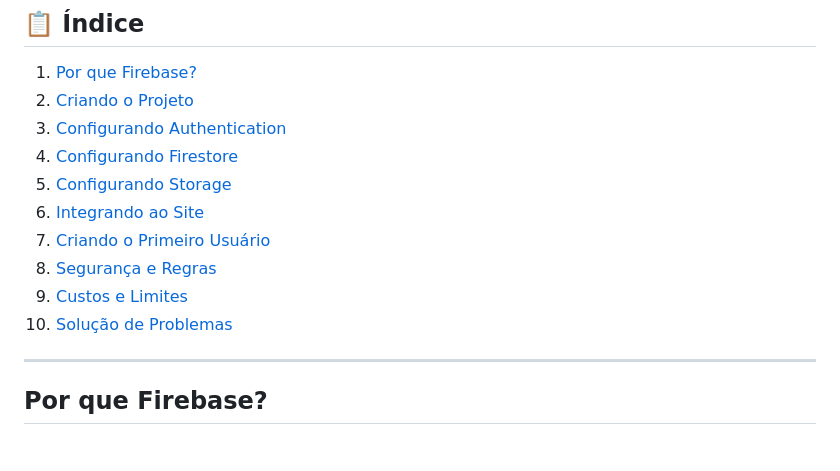
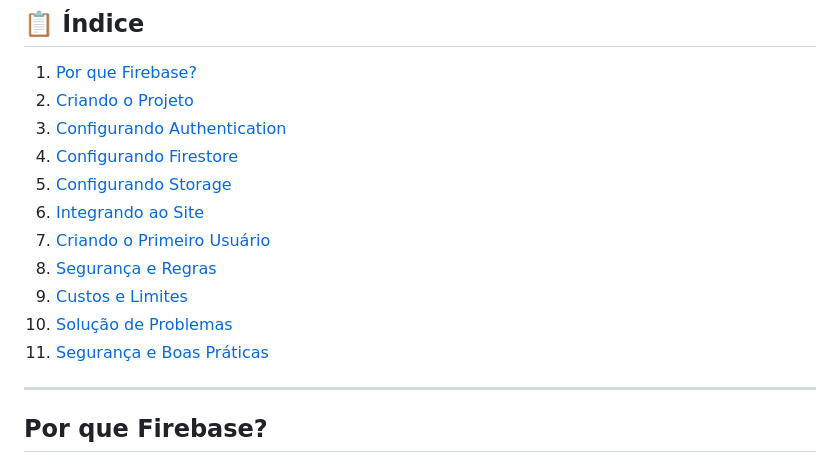
Before and after one commit to PietroFilippo/CasaDaMemoriaPiraquaraProjetoSite, a Markdown page: FIREBASE_SETUP.md, the part around the change printed below. Rendered like a GitHub page.

```diff
--- a/FIREBASE_SETUP.md
+++ b/FIREBASE_SETUP.md
@@ -17,5 +17,6 @@ Este guia explica passo a passo como configurar o Firebase para o sistema admini
 9. [Custos e Limites](#custos-e-limites)
 10. [Solução de Problemas](#solução-de-problemas)
+11. [Segurança e Boas Práticas](#segurança-e-boas-práticas)
 
 ---
 
```
Also changed, not shown: other parts of FIREBASE_SETUP.md (+6 -6 lines).
